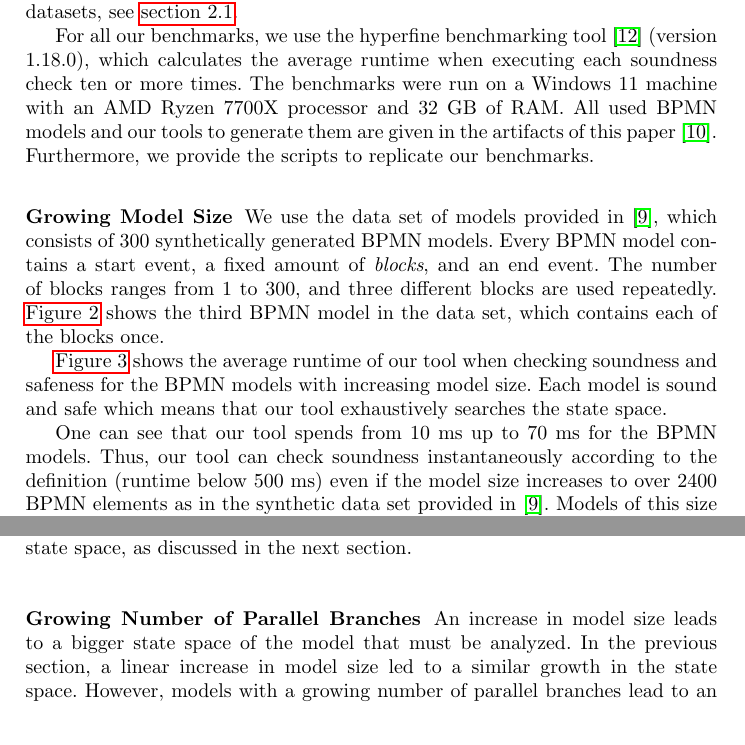
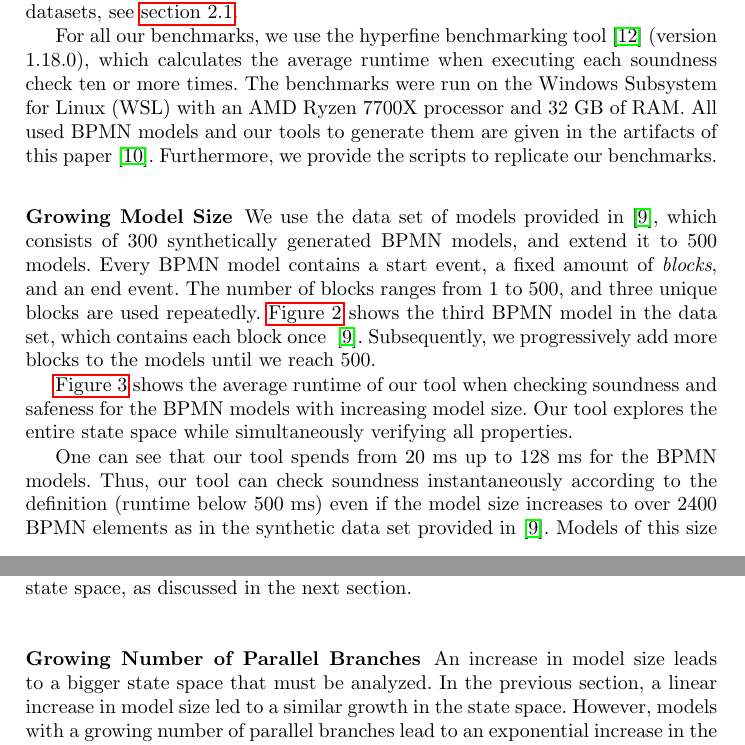
Before and after one commit to timKraeuter/BPM-2024-Extended, a LaTeX thesis (main.tex): two parts of pages 2 and 3 of 14, joined at a grey line, cut so that both start at the same text. Compiled offline with pdfLaTeX.

Commit message:
Update benchmarks

```diff
--- a/main.tex
+++ b/main.tex
@@ -118,17 +118,18 @@ Third, we run soundness checking for realistic BPMN process models available in
 % General info
 % We use hyperfine for each benchmark with runs stuff 10x and averages. See my other papers
 For all our benchmarks, we use the hyperfine benchmarking tool~\cite{peterHyperfine2023} (version 1.18.0), which calculates the average runtime when executing each soundness check ten or more times.
-The benchmarks were run on a Windows 11 machine with an AMD Ryzen 7700X processor and 32 GB of RAM.
+The benchmarks were run on the Windows Subsystem for Linux (WSL) with an AMD Ryzen 7700X processor and 32 GB of RAM.
 % Artifacts using a Zenodo link at the end. Anonymous GitHub account before.
 All used BPMN models and our tools to generate them are given in the artifacts of this paper~\cite{noauthorgivenBPM2024Artifacts2024}.
 Furthermore, we provide the scripts to replicate our benchmarks.
 
 \subsubsection{Growing Model Size} \label{subsec:model-size}
-We use the data set of models provided in~\cite{krauterHigherorderTransformationApproach2023}, which consists of 300 synthetically generated BPMN models.
+We use the data set of models provided in~\cite{krauterHigherorderTransformationApproach2023}, which consists of 300 synthetically generated BPMN models, and extend it to 500 models.
 % Briefly recap the method.
 Every BPMN model contains a start event, a fixed amount of \textit{blocks}, and an end event.
-The number of blocks ranges from 1 to 300, and three different blocks are used repeatedly.
-\autoref{fig:three-block-example} shows the third BPMN model in the data set, which contains each of the blocks once.
+The number of blocks ranges from 1 to 500, and three unique blocks are used repeatedly.
+\autoref{fig:three-block-example} shows the third BPMN model in the data set, which contains each block once ~\cite{krauterHigherorderTransformationApproach2023}.
+Subsequently, we progressively add more blocks to the models until we reach 500.
 
 \begin{figure}[ht]
 	\centering
@@ -138,7 +139,7 @@ The number of blocks ranges from 1 to 300, and three different blocks are used r
 \end{figure}
 
 \autoref{fig:model-size-benchmark} shows the average runtime of our tool when checking soundness and safeness for the BPMN models with increasing model size.
-Each model is sound and safe which means that our tool exhaustively searches the state space.
+Our tool explores the entire state space while simultaneously verifying all properties.
 
 \begin{figure}[ht]
 	\centering
@@ -148,23 +149,24 @@ Each model is sound and safe which means that our tool exhaustively searches the
 \end{figure}
 
 % Results
-One can see that our tool spends from 10 ms up to 70 ms for the BPMN models.
+One can see that our tool spends from 20 ms up to 128 ms for the BPMN models.
 Thus, our tool can check soundness instantaneously according to the definition (runtime below 500 ms) even if the model size increases to over 2400 BPMN elements as in the synthetic data set provided in~\cite{krauterHigherorderTransformationApproach2023}.
 Models of this size are not human-readable anymore and are divided into smaller models according to best practices \cite{fahlandAnalysisDemandInstantaneous2011}.
 Thus, models found in practice are likely to be smaller than in our benchmark.
 However, they might be more complex, leading to a larger state space, as discussed in the next section.
 % States for the previous:
-% 1: 5 states, 5 transitions
+% 1: 5, 5
 % 50: 218, 218
 % 100: 434, 434
 % 150: 652, 652
 % 200: 868, 868
 % 250: 1084, 1084
 % 300: 1302, 1302
+% 500: 2168, 2168
 
 \subsubsection{Growing Number of Parallel Branches} \label{subsec:degrees-of-parallelism}
 % Cite the other paper here with parallelism and introduce the set of models.
-An increase in model size leads to a bigger state space of the model that must be analyzed.
+An increase in model size leads to a bigger state space that must be analyzed.
 In the previous section, a linear increase in model size led to a similar growth in the state space.
 However, models with a growing number of parallel branches lead to an exponential increase in the state space, i.e., a state space explosion~\cite{valmariStateExplosionProblem1998}.
 In this section, we benchmark our tool against a synthetic data set of models that lead to a state space explosion.
```
Also changed, not shown: main.tex (25 more changed lines).
